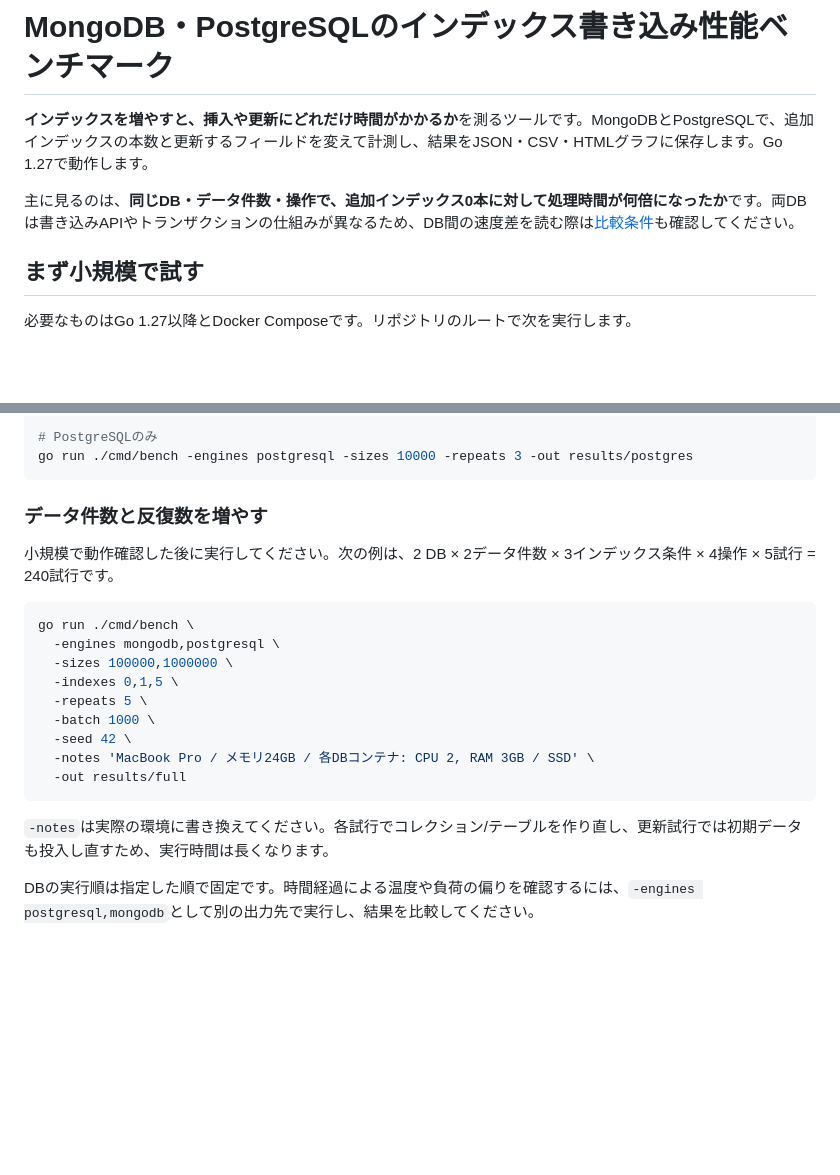
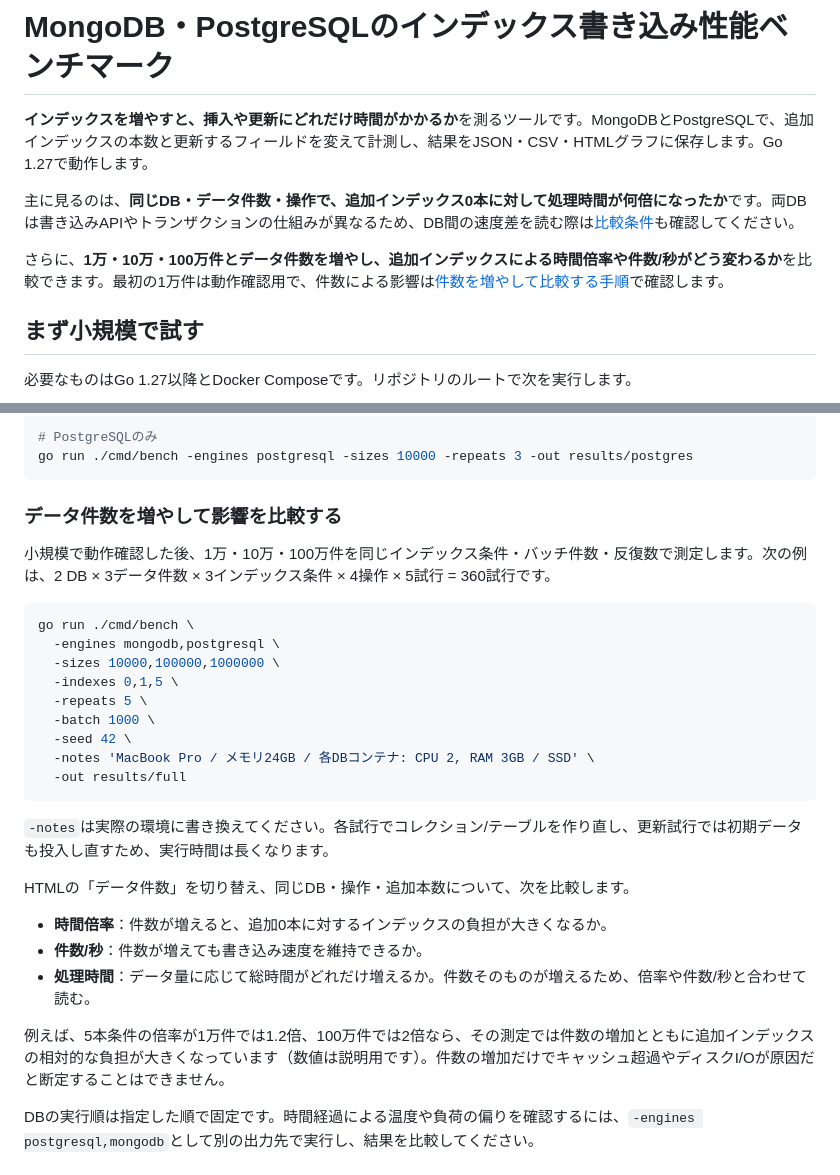
Before and after one commit to taako-502/db-index-write-benchmark, a Markdown page: README.md, 2 parts joined by grey strips. Drawn GitHub-style; blank space fills up the shorter version.

Commit message:
doc: 件数を変更しての打鍵方法を明示的に記載

````diff
--- a/README.md
+++ b/README.md
@@ -3,6 +3,8 @@
 **インデックスを増やすと、挿入や更新にどれだけ時間がかかるか**を測るツールです。MongoDBとPostgreSQLで、追加インデックスの本数と更新するフィールドを変えて計測し、結果をJSON・CSV・HTMLグラフに保存します。Go 1.27で動作します。
 
 主に見るのは、**同じDB・データ件数・操作で、追加インデックス0本に対して処理時間が何倍になったか**です。両DBは書き込みAPIやトランザクションの仕組みが異なるため、DB間の速度差を読む際は[比較条件](#比較条件とdbごとの違い)も確認してください。
+
+さらに、**1万・10万・100万件とデータ件数を増やし、追加インデックスによる時間倍率や件数/秒がどう変わるか**を比較できます。最初の1万件は動作確認用で、件数による影響は[件数を増やして比較する手順](#データ件数を増やして影響を比較する)で確認します。
 
 ## まず小規模で試す
 
@@ -98,14 +100,14 @@ go run ./cmd/bench -engines mongodb -sizes 10000 -repeats 3 -out results/mongo
 go run ./cmd/bench -engines postgresql -sizes 10000 -repeats 3 -out results/postgres
 ```
 
-### データ件数と反復数を増やす
+### データ件数を増やして影響を比較する
 
-小規模で動作確認した後に実行してください。次の例は、2 DB × 2データ件数 × 3インデックス条件 × 4操作 × 5試行 = 240試行です。
+小規模で動作確認した後、1万・10万・100万件を同じインデックス条件・バッチ件数・反復数で測定します。次の例は、2 DB × 3データ件数 × 3インデックス条件 × 4操作 × 5試行 = 360試行です。
 
 ```sh
 go run ./cmd/bench \
   -engines mongodb,postgresql \
-  -sizes 100000,1000000 \
+  -sizes 10000,100000,1000000 \
   -indexes 0,1,5 \
   -repeats 5 \
   -batch 1000 \
@@ -115,6 +117,14 @@ go run ./cmd/bench \
 ```
 
 `-notes`は実際の環境に書き換えてください。各試行でコレクション/テーブルを作り直し、更新試行では初期データも投入し直すため、実行時間は長くなります。
+
+HTMLの「データ件数」を切り替え、同じDB・操作・追加本数について、次を比較します。
+
+- **時間倍率**：件数が増えると、追加0本に対するインデックスの負担が大きくなるか。
+- **件数/秒**：件数が増えても書き込み速度を維持できるか。
+- **処理時間**：データ量に応じて総時間がどれだけ増えるか。件数そのものが増えるため、倍率や件数/秒と合わせて読む。
+
+例えば、5本条件の倍率が1万件では1.2倍、100万件では2倍なら、その測定では件数の増加とともに追加インデックスの相対的な負担が大きくなっています（数値は説明用です）。件数の増加だけでキャッシュ超過やディスクI/Oが原因だと断定することはできません。
 
 DBの実行順は指定した順で固定です。時間経過による温度や負荷の偏りを確認するには、`-engines postgresql,mongodb`として別の出力先で実行し、結果を比較してください。
 
````
